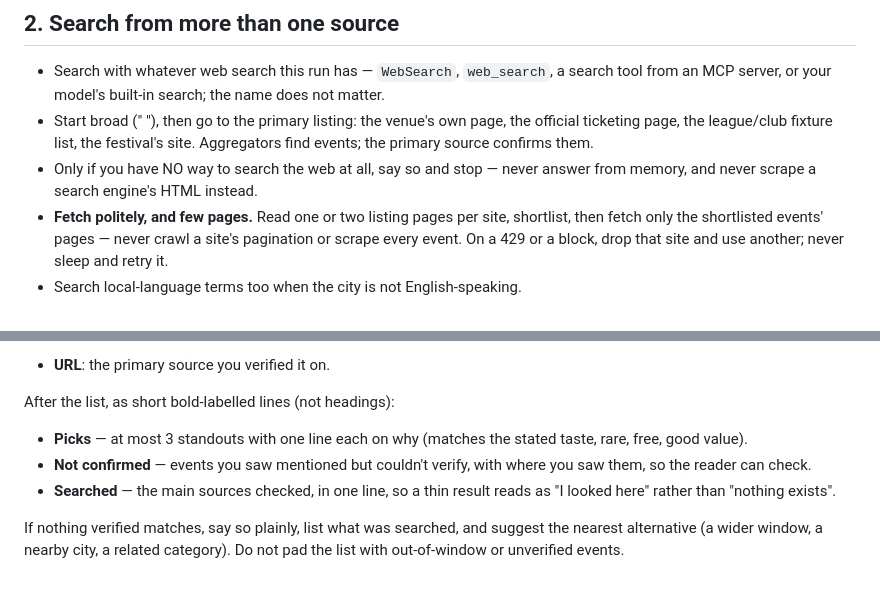
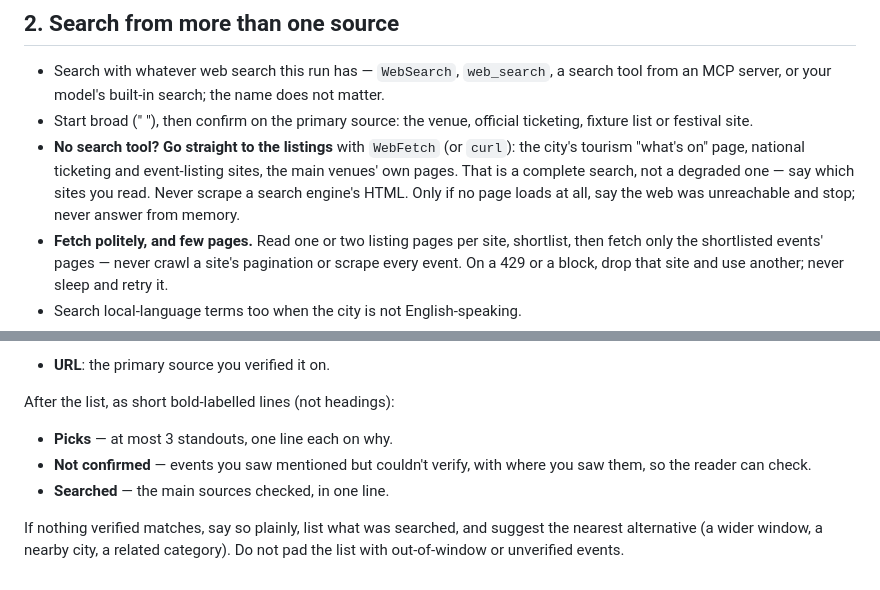
Before and after one commit to wonkylabz/otto, a Markdown page: capabilities/bundled/event-finder.md, 2 parts joined by grey strips. Drawn GitHub-style.

Commit message:
event-finder: no search tool means go straight to listing sites, not stop
A local run (no WebSearch) stopped in 14s; listings are reachable with WebFetch/curl.

```diff
--- a/capabilities/bundled/event-finder.md
+++ b/capabilities/bundled/event-finder.md
@@ -32,11 +32,13 @@ never buy, book, reserve, RSVP, sign up or add to a calendar — you report link
 
 - Search with whatever web search this run has — `WebSearch`, `web_search`, a search
   tool from an MCP server, or your model's built-in search; the name does not matter.
-- Start broad ("<category> <city> <month year>"), then go to the primary listing: the
-  venue's own page, the official ticketing page, the league/club fixture list, the
-  festival's site. Aggregators find events; the primary source confirms them.
-- Only if you have NO way to search the web at all, say so and stop — never answer from
-  memory, and never scrape a search engine's HTML instead.
+- Start broad ("<category> <city> <month year>"), then confirm on the primary source:
+  the venue, official ticketing, fixture list or festival site.
+- **No search tool? Go straight to the listings** with `WebFetch` (or `curl`): the city's
+  tourism "what's on" page, national ticketing and event-listing sites, the main venues'
+  own pages. That is a complete search, not a degraded one — say which sites you read.
+  Never scrape a search engine's HTML. Only if no page loads at all, say the web was
+  unreachable and stop; never answer from memory.
 - **Fetch politely, and few pages.** Read one or two listing pages per site, shortlist,
   then fetch only the shortlisted events' pages — never crawl a site's pagination or
   scrape every event. On a 429 or a block, drop that site and use another; never sleep
@@ -82,12 +84,10 @@ by time — a bulleted list, never a table (chat surfaces such as Slack render n
 
 After the list, as short bold-labelled lines (not headings):
 
-- **Picks** — at most 3 standouts with one line each on why (matches the stated taste,
-  rare, free, good value).
+- **Picks** — at most 3 standouts, one line each on why.
 - **Not confirmed** — events you saw mentioned but couldn't verify, with where you saw
   them, so the reader can check.
-- **Searched** — the main sources checked, in one line, so a thin result reads as "I
-  looked here" rather than "nothing exists".
+- **Searched** — the main sources checked, in one line.
 
 If nothing verified matches, say so plainly, list what was searched, and suggest the
 nearest alternative (a wider window, a nearby city, a related category). Do not pad the
```
